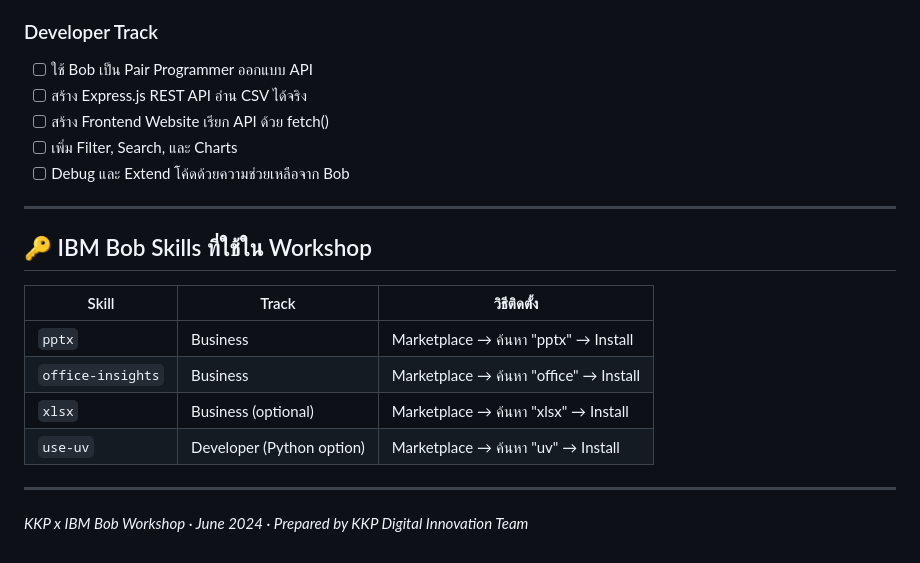
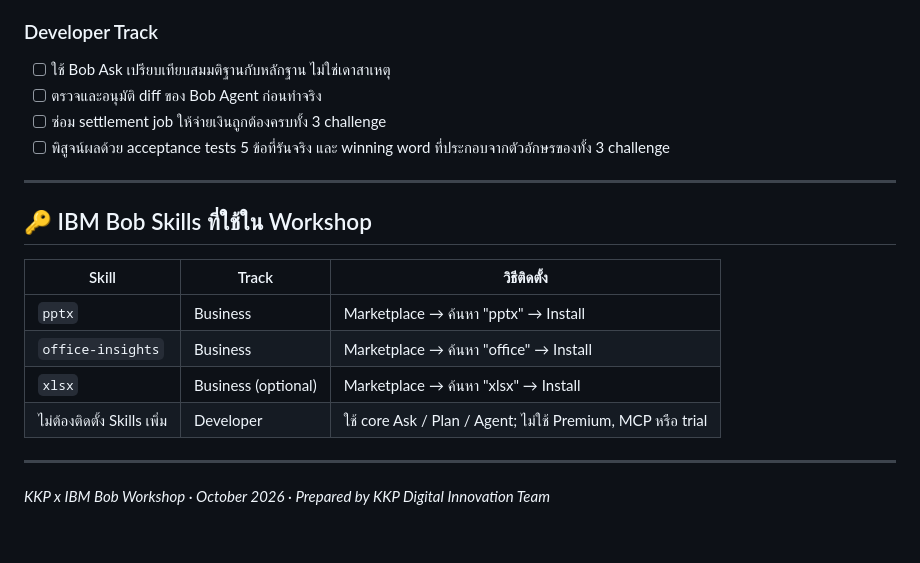
Before and after one commit to hagsmand/kkp-workshop, a Markdown page: README.md, the part around one of its changes. Drawn GitHub-style.

```diff
--- a/README.md
+++ b/README.md
@@ -89,11 +88,10 @@ kkp-workshop/
 - [ ] เข้าใจการใช้ Skills ใน IBM Bob Marketplace
 
 ### Developer Track
-- [ ] ใช้ Bob เป็น Pair Programmer ออกแบบ API
-- [ ] สร้าง Express.js REST API อ่าน CSV ได้จริง
-- [ ] สร้าง Frontend Website เรียก API ด้วย fetch()
-- [ ] เพิ่ม Filter, Search, และ Charts
-- [ ] Debug และ Extend โค้ดด้วยความช่วยเหลือจาก Bob
+- [ ] ใช้ Bob Ask เปรียบเทียบสมมติฐานกับหลักฐาน ไม่ใช่เดาสาเหตุ
+- [ ] ตรวจและอนุมัติ diff ของ Bob Agent ก่อนทำจริง
+- [ ] ซ่อม settlement job ให้จ่ายเงินถูกต้องครบทั้ง 3 challenge
+- [ ] พิสูจน์ผลด้วย acceptance tests 5 ข้อที่รันจริง และ winning word ที่ประกอบจากตัวอักษรของทั้ง 3 challenge
 
 ---
 
@@ -104,8 +102,8 @@ kkp-workshop/
 | `pptx` | Business | Marketplace → ค้นหา "pptx" → Install |
 | `office-insights` | Business | Marketplace → ค้นหา "office" → Install |
 | `xlsx` | Business (optional) | Marketplace → ค้นหา "xlsx" → Install |
-| `use-uv` | Developer (Python option) | Marketplace → ค้นหา "uv" → Install |
+| ไม่ต้องติดตั้ง Skills เพิ่ม | Developer | ใช้ core Ask / Plan / Agent; ไม่ใช้ Premium, MCP หรือ trial |
 
 ---
 
-*KKP x IBM Bob Workshop · June 2024 · Prepared by KKP Digital Innovation Team*
+*KKP x IBM Bob Workshop · October 2026 · Prepared by KKP Digital Innovation Team*
```
Also changed, not shown: other parts of README.md (+16 -17 lines).
